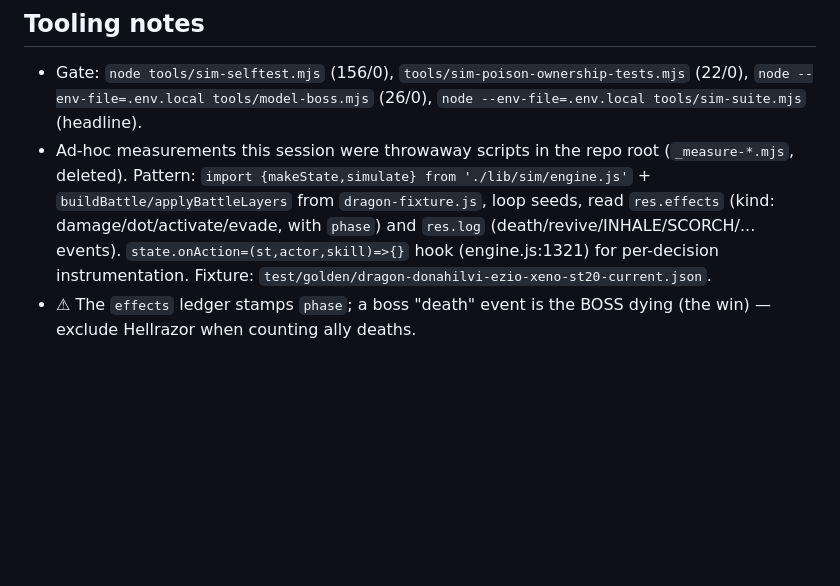
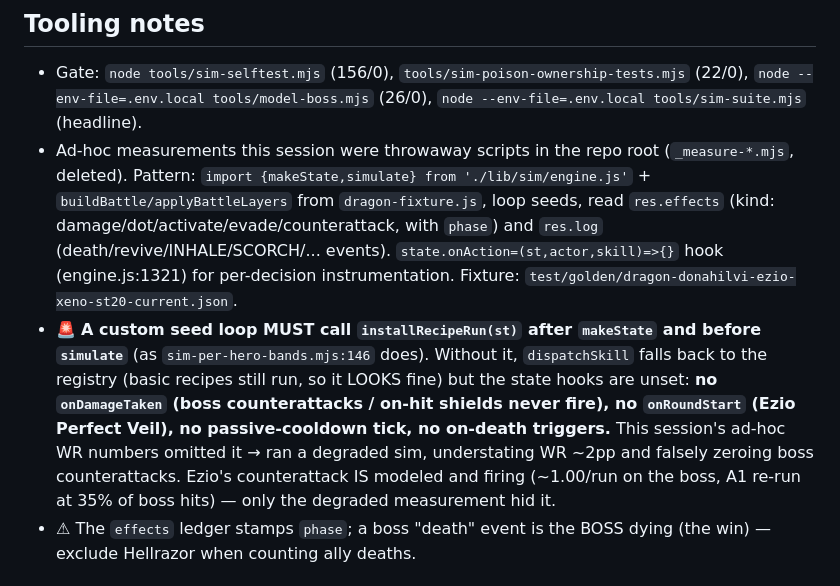
Before and after one commit to in2geo/rsl-roster-coach, a Markdown page: knowledge/HANDOFF_2026-08-16_dragon-st20-rotation-ezio-evade-survival-frontier.md, the part around the change. Drawn GitHub-style; blank space fills up the shorter version.

Commit message:
Handoff: flag installRecipeRun requirement for custom seed loops (measurement gotcha)
Co-Authored-By: Claude Opus 4.8 <noreply@anthropic.com>

```diff
--- a/knowledge/HANDOFF_2026-08-16_dragon-st20-rotation-ezio-evade-survival-frontier.md
+++ b/knowledge/HANDOFF_2026-08-16_dragon-st20-rotation-ezio-evade-survival-frontier.md
@@ -39,7 +39,8 @@ All 41/112 losses are **boss-phase wipes** at ~143t; win and loss turn-counts ar
 
 ## Tooling notes
 - Gate: `node tools/sim-selftest.mjs` (156/0), `tools/sim-poison-ownership-tests.mjs` (22/0), `node --env-file=.env.local tools/model-boss.mjs` (26/0), `node --env-file=.env.local tools/sim-suite.mjs` (headline).
-- Ad-hoc measurements this session were throwaway scripts in the repo root (`_measure-*.mjs`, deleted). Pattern: `import {makeState,simulate} from './lib/sim/engine.js'` + `buildBattle/applyBattleLayers` from `dragon-fixture.js`, loop seeds, read `res.effects` (kind: damage/dot/activate/evade, with `phase`) and `res.log` (death/revive/INHALE/SCORCH/... events). `state.onAction=(st,actor,skill)=>{}` hook (engine.js:1321) for per-decision instrumentation. Fixture: `test/golden/dragon-donahilvi-ezio-xeno-st20-current.json`.
+- Ad-hoc measurements this session were throwaway scripts in the repo root (`_measure-*.mjs`, deleted). Pattern: `import {makeState,simulate} from './lib/sim/engine.js'` + `buildBattle/applyBattleLayers` from `dragon-fixture.js`, loop seeds, read `res.effects` (kind: damage/dot/activate/evade/counterattack, with `phase`) and `res.log` (death/revive/INHALE/SCORCH/... events). `state.onAction=(st,actor,skill)=>{}` hook (engine.js:1321) for per-decision instrumentation. Fixture: `test/golden/dragon-donahilvi-ezio-xeno-st20-current.json`.
+- 🚨 **A custom seed loop MUST call `installRecipeRun(st)` after `makeState` and before `simulate`** (as `sim-per-hero-bands.mjs:146` does). Without it, `dispatchSkill` falls back to the registry (basic recipes still run, so it LOOKS fine) but the state hooks are unset: **no `onDamageTaken` (boss counterattacks / on-hit shields never fire), no `onRoundStart` (Ezio Perfect Veil), no passive-cooldown tick, no on-death triggers.** This session's ad-hoc WR numbers omitted it → ran a degraded sim, understating WR ~2pp and falsely zeroing boss counterattacks. Ezio's counterattack IS modeled and firing (~1.00/run on the boss, A1 re-run at 35% of boss hits) — only the degraded measurement hid it.
 - ⚠ The `effects` ledger stamps `phase`; a boss "death" event is the BOSS dying (the win) — exclude Hellrazor when counting ally deaths.
 
 ## Process reminders that bit this session
```
